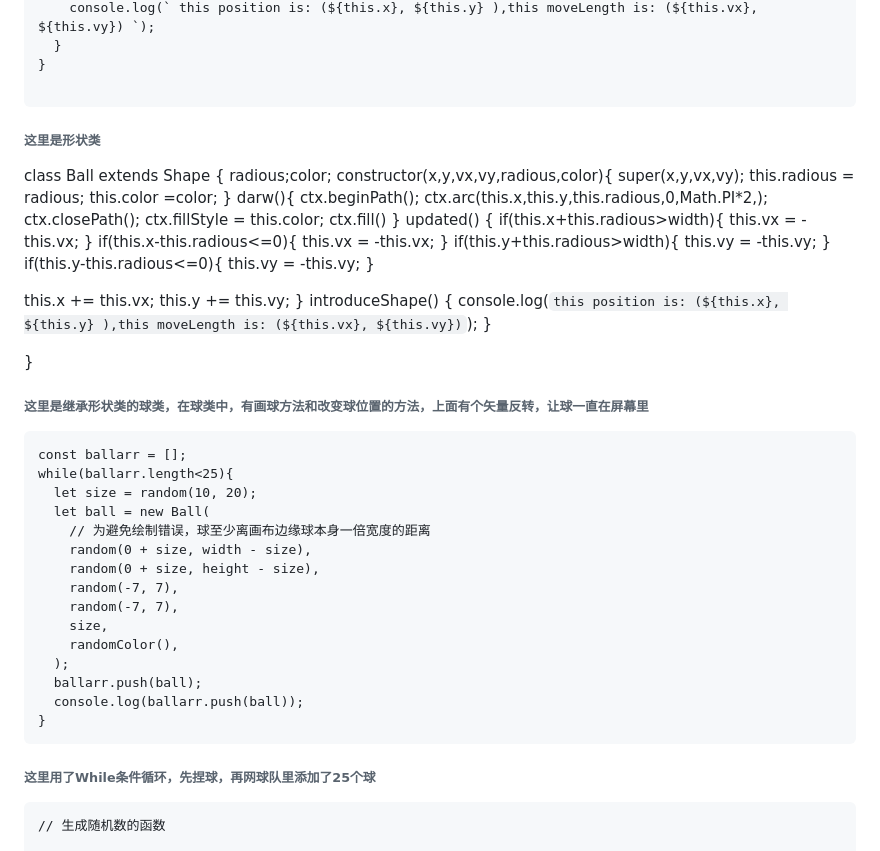
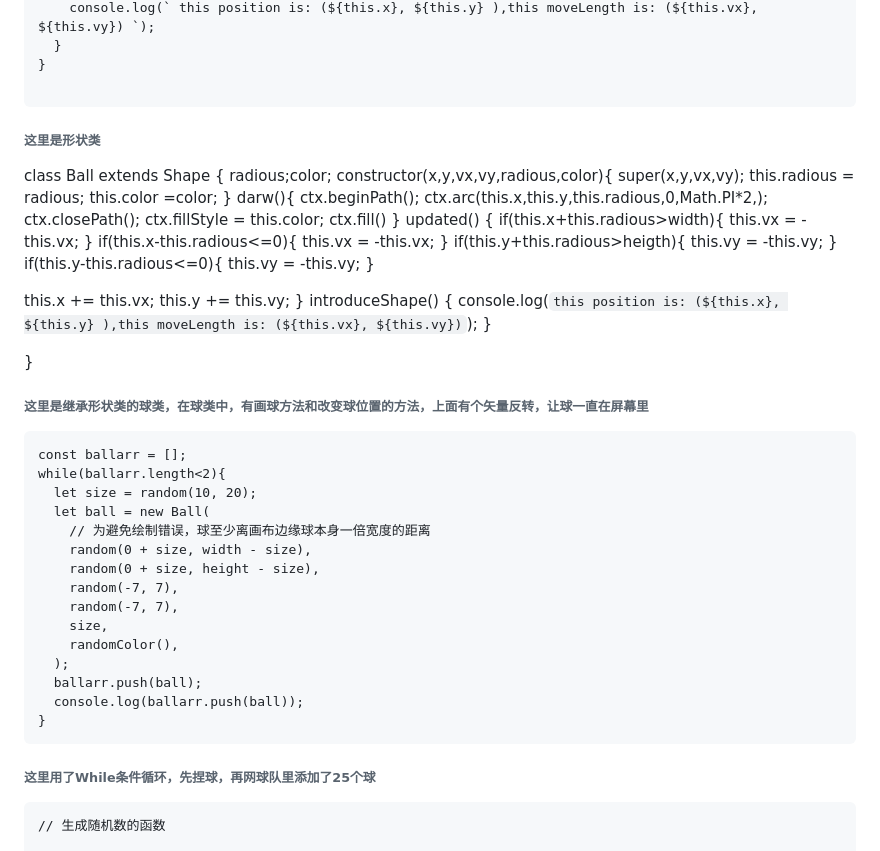
Before and after one commit to phenyyyyyy/skills-introduction-to-github, a Markdown page: 弹球.md, the part around one of its changes. Rendered like a GitHub page.

````diff
--- a/弹球.md
+++ b/弹球.md
@@ -328,7 +336,9 @@ class Shape {
 }
 
 ```
+
 ###### 这里是形状类
+
 class Ball extends Shape {
   radious;color;
   constructor(x,y,vx,vy,radious,color){
@@ -350,7 +360,7 @@ class Ball extends Shape {
     if(this.x-this.radious<=0){
       this.vx = -this.vx;
     }
-    if(this.y+this.radious>width){
+    if(this.y+this.radious>heigth){
       this.vy = -this.vy;
     }
     if(this.y-this.radious<=0){
@@ -365,11 +375,12 @@ class Ball extends Shape {
   }
 
 }
+
 ###### 这里是继承形状类的球类，在球类中，有画球方法和改变球位置的方法，上面有个矢量反转，让球一直在屏幕里
 
 ```
 const ballarr = [];
-while(ballarr.length<25){
+while(ballarr.length<2){
   let size = random(10, 20);
   let ball = new Ball(
     // 为避免绘制错误，球至少离画布边缘球本身一倍宽度的距离
@@ -384,7 +395,9 @@ while(ballarr.length<25){
   console.log(ballarr.push(ball));
 }
 ```
+
 ###### 这里用了While条件循环，先捏球，再网球队里添加了25个球
+
 ```
 // 生成随机数的函数
 
````
Also changed, not shown: other parts of 弹球.md (+54 -13 lines).
